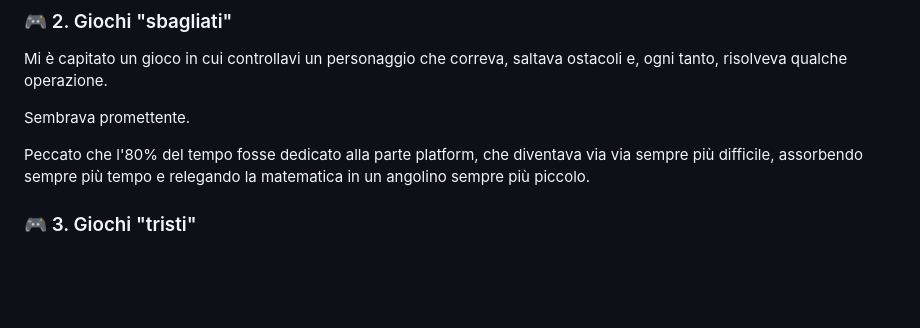
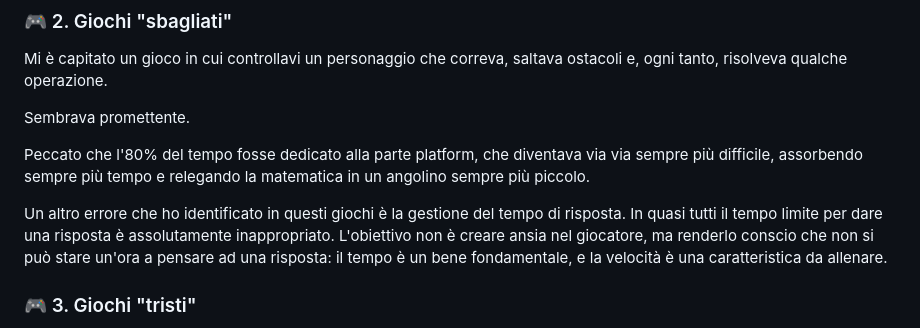
Before and after one commit to thefactor82/math-wizard, a Markdown page: Readme.md, the part around the change. GitHub-like rendering; blank space fills up the shorter version.

```diff
--- a/Readme.md
+++ b/Readme.md
@@ -72,6 +72,8 @@ Mi è capitato un gioco in cui controllavi un personaggio che correva, saltava o
 Sembrava promettente.
 
 Peccato che l'80% del tempo fosse dedicato alla parte platform, che diventava via via sempre più difficile, assorbendo sempre più tempo e relegando la matematica in un angolino sempre più piccolo.
+
+Un altro errore che ho identificato in questi giochi è la gestione del tempo di risposta. In quasi tutti il tempo limite per dare una risposta è assolutamente inappropriato. L'obiettivo non è creare ansia nel giocatore, ma renderlo conscio che non si può stare un'ora a pensare ad una risposta: il tempo è un bene fondamentale, e la velocità è una caratteristica da allenare.
 
 ### 🎮 3. Giochi "tristi"
 
```
